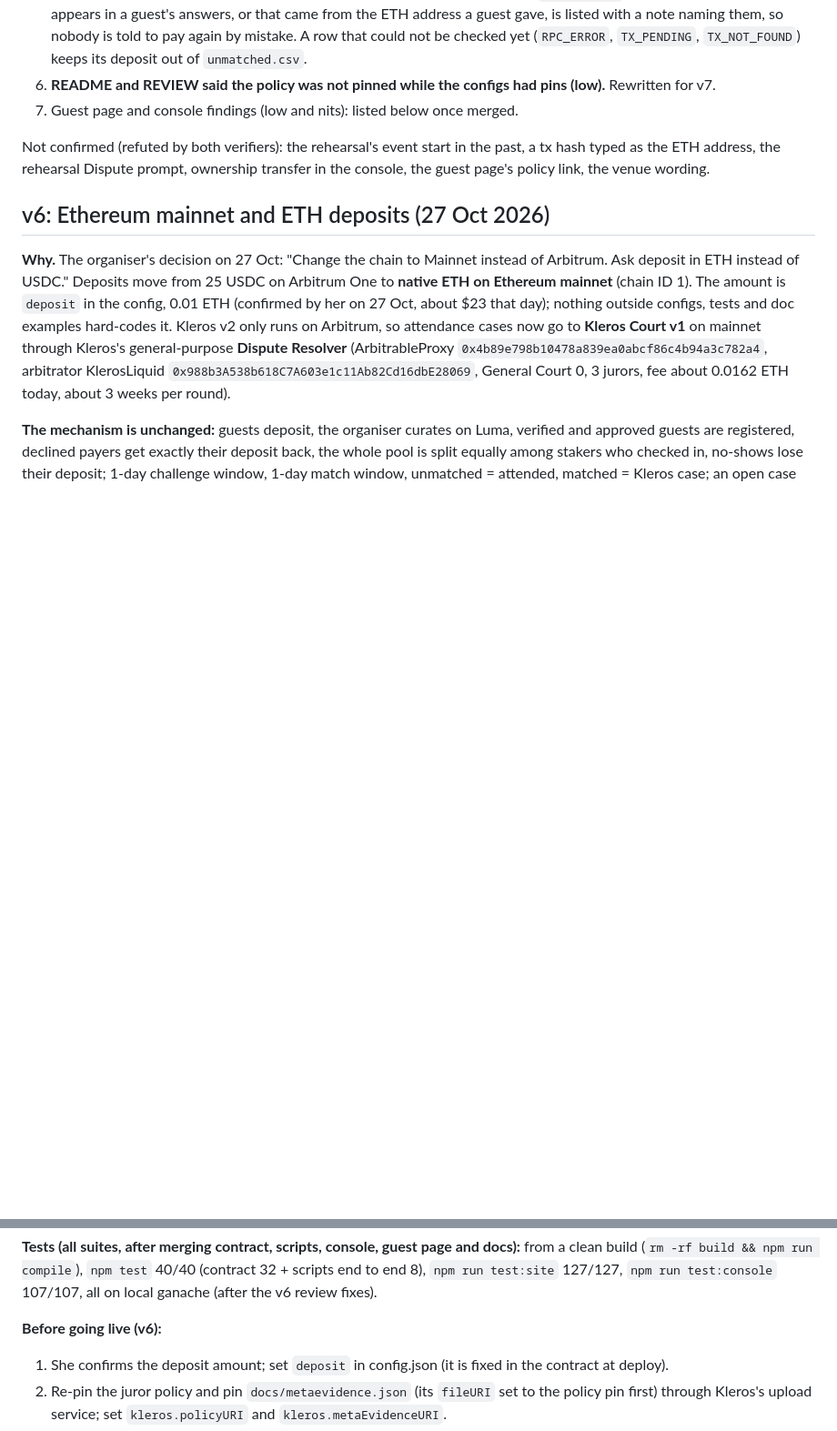
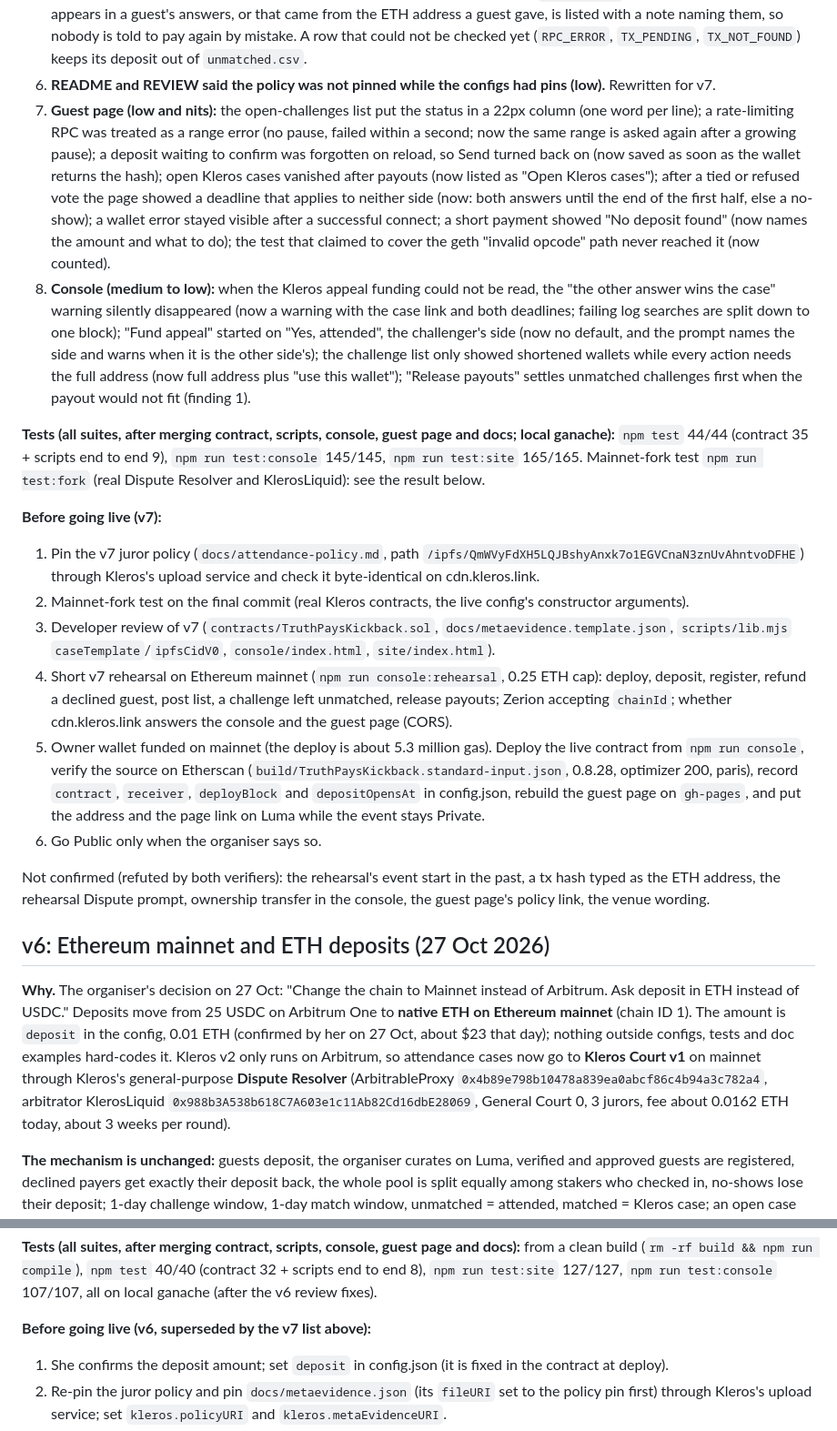
Before and after one commit to weiwei-ooi/devcon-side-event-kickback, a Markdown page: REVIEW.md, 2 parts joined by grey strips. Shown at 91% size. Rendered like a GitHub page; blank space fills up the shorter version.

Commit message:
REVIEW v7: guest page and console fixes, test counts, go-live list; README: answer 0 in Appeals
Co-Authored-By: Claude Opus 5.5 <noreply@anthropic.com>
Claude-Session: https://claude.ai/code/session_01YTGNBkYD2B2Fif2ws8USKK

```diff
--- a/REVIEW.md
+++ b/REVIEW.md
@@ -21,7 +21,18 @@ For Wei Wei and the developers reviewing the code before the live deployment.
 4. **Jurors only learned the wallet from optional evidence (low).** Solved by the per-case description above.
 5. **A valid deposit pasted on Luma could be listed in `unmatched.csv` as a stray (low).** The verify script now checks every tx link in an answer (a failed send then a good one verifies; two good ones give `MULTIPLE_TX`), and a deposit whose link appears in a guest's answers, or that came from the ETH address a guest gave, is listed with a note naming them, so nobody is told to pay again by mistake. A row that could not be checked yet (`RPC_ERROR`, `TX_PENDING`, `TX_NOT_FOUND`) keeps its deposit out of `unmatched.csv`.
 6. **README and REVIEW said the policy was not pinned while the configs had pins (low).** Rewritten for v7.
-7. Guest page and console findings (low and nits): listed below once merged.
+7. **Guest page (low and nits):** the open-challenges list put the status in a 22px column (one word per line); a rate-limiting RPC was treated as a range error (no pause, failed within a second; now the same range is asked again after a growing pause); a deposit waiting to confirm was forgotten on reload, so Send turned back on (now saved as soon as the wallet returns the hash); open Kleros cases vanished after payouts (now listed as "Open Kleros cases"); after a tied or refused vote the page showed a deadline that applies to neither side (now: both answers until the end of the first half, else a no-show); a wallet error stayed visible after a successful connect; a short payment showed "No deposit found" (now names the amount and what to do); the test that claimed to cover the geth "invalid opcode" path never reached it (now counted).
+8. **Console (medium to low):** when the Kleros appeal funding could not be read, the "the other answer wins the case" warning silently disappeared (now a warning with the case link and both deadlines; failing log searches are split down to one block); "Fund appeal" started on "Yes, attended", the challenger's side (now no default, and the prompt names the side and warns when it is the other side's); the challenge list only showed shortened wallets while every action needs the full address (now full address plus "use this wallet"); "Release payouts" settles unmatched challenges first when the payout would not fit (finding 1).
+
+**Tests (all suites, after merging contract, scripts, console, guest page and docs; local ganache):** `npm test` 44/44 (contract 35 + scripts end to end 9), `npm run test:console` 145/145, `npm run test:site` 165/165. Mainnet-fork test `npm run test:fork` (real Dispute Resolver and KlerosLiquid): see the result below.
+
+**Before going live (v7):**
+1. Pin the v7 juror policy (`docs/attendance-policy.md`, path `/ipfs/QmWVyFdXH5LQJBshyAnxk7o1EGVCnaN3znUvAhntvoDFHE`) through Kleros's upload service and check it byte-identical on cdn.kleros.link.
+2. Mainnet-fork test on the final commit (real Kleros contracts, the live config's constructor arguments).
+3. Developer review of v7 (`contracts/TruthPaysKickback.sol`, `docs/metaevidence.template.json`, `scripts/lib.mjs` `caseTemplate`/`ipfsCidV0`, `console/index.html`, `site/index.html`).
+4. Short v7 rehearsal on Ethereum mainnet (`npm run console:rehearsal`, 0.25 ETH cap): deploy, deposit, register, refund a declined guest, post list, a challenge left unmatched, release payouts; Zerion accepting `chainId`; whether cdn.kleros.link answers the console and the guest page (CORS).
+5. Owner wallet funded on mainnet (the deploy is about 5.3 million gas). Deploy the live contract from `npm run console`, verify the source on Etherscan (`build/TruthPaysKickback.standard-input.json`, 0.8.28, optimizer 200, paris), record `contract`, `receiver`, `deployBlock` and `depositOpensAt` in config.json, rebuild the guest page on `gh-pages`, and put the address and the page link on Luma while the event stays Private.
+6. Go Public only when the organiser says so.
 
 Not confirmed (refuted by both verifiers): the rehearsal's event start in the past, a tx hash typed as the ETH address, the rehearsal Dispute prompt, ownership transfer in the console, the guest page's policy link, the venue wording.
 
@@ -76,7 +87,7 @@ Not confirmed (refuted by both verifiers): the rehearsal's event start in the pa
 
 **Tests (all suites, after merging contract, scripts, console, guest page and docs):** from a clean build (`rm -rf build && npm run compile`), `npm test` 40/40 (contract 32 + scripts end to end 8), `npm run test:site` 127/127, `npm run test:console` 107/107, all on local ganache (after the v6 review fixes).
 
-**Before going live (v6):**
+**Before going live (v6, superseded by the v7 list above):**
 1. She confirms the deposit amount; set `deposit` in config.json (it is fixed in the contract at deploy).
 2. Re-pin the juror policy and pin `docs/metaevidence.json` (its `fileURI` set to the policy pin first) through Kleros's upload service; set `kleros.policyURI` and `kleros.metaEvidenceURI`.
 3. Short v6 rehearsal on Ethereum mainnet (`npm run console:rehearsal`, 0.25 ETH cap): deploy, deposit, register, refund a declined guest, post list, a challenge left unmatched, release payouts; Zerion accepting `chainId`; the Dispute Resolver's event layout.
```
Also changed, not shown: README.md (+1 -1 lines).
